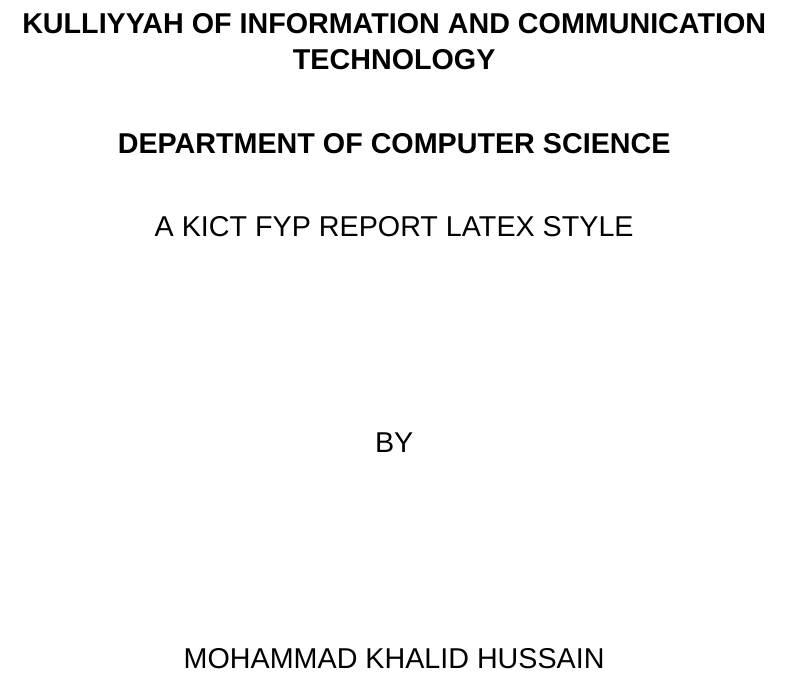
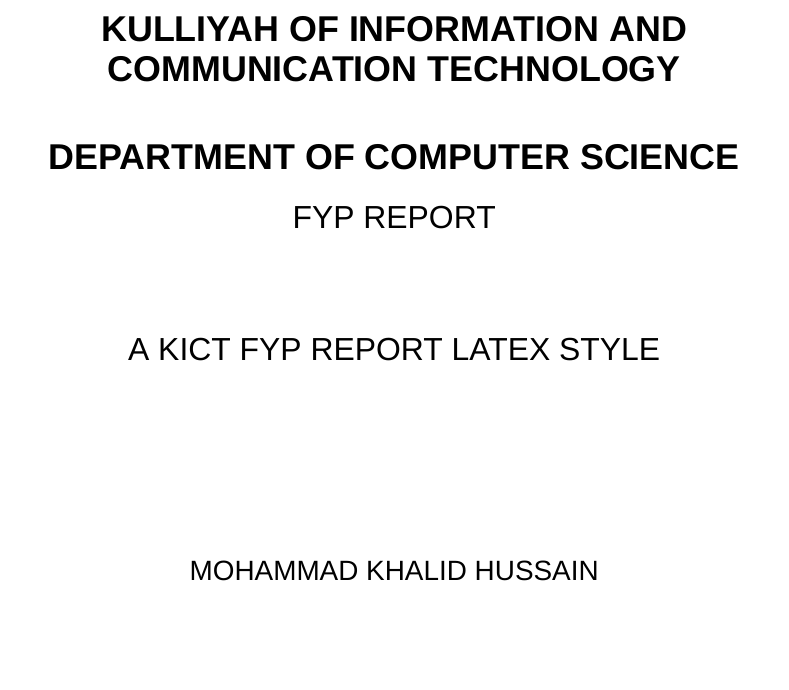
Before and after one commit to khalid-hussain/KICT-FYP-LaTeX-Class, a LaTeX book (frontmatter/coverPage.tex): part of the page, cut so that both start at the same text, the shorter picture padded with empty space. Compiled offline with XeLaTeX; a missing font is replaced by an installed copy or a similar font.

Commit message:
Added cover page

```diff
--- a/frontmatter/coverPage.tex
+++ b/frontmatter/coverPage.tex
@@ -23,11 +23,14 @@
 \begin{center}
 \includegraphics[scale=0.5]{../images/iium}\\[24pt]
 
-\textbf{\MakeTextUppercase{Kulliyyah of Information and Communication Technology}\\[24pt]}
-\textbf{\MakeTextUppercase{Department of \myDepartment}\\[24pt]}
+{\fontsize{18pt}{20pt}\selectfont
+  \textbf{\MakeTextUppercase{\myKulliyah}\\[24pt]}
+  \textbf{\MakeTextUppercase{Department of \myDepartment}\\[12pt]}
+}
 
-\MakeTextUppercase{\myTitle}\\
+{\fontsize{16pt}{18pt}\selectfont
+  \MakeTextUppercase{FYP Report}\\[48pt]
+  \MakeTextUppercase{\myTitle}\\
+}
+
 \vfill
-BY\\
-\vfill
-\MakeTextUppercase{\myName}\\
@@ -37,0 +38,2 @@
+{\fontsize{14pt}{16pt}\selectfont
+  \MakeTextUppercase{\myName}\\
```
Also changed, not shown: frontmatter/coverPage.tex (17 more changed lines).
